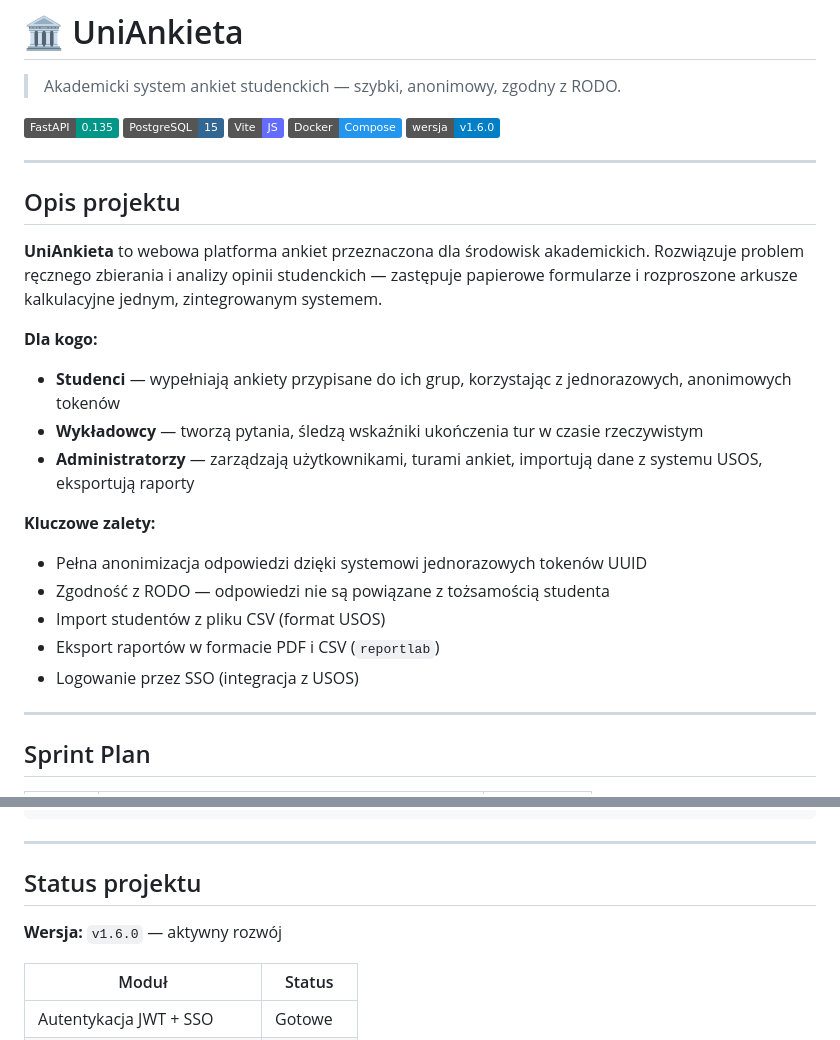
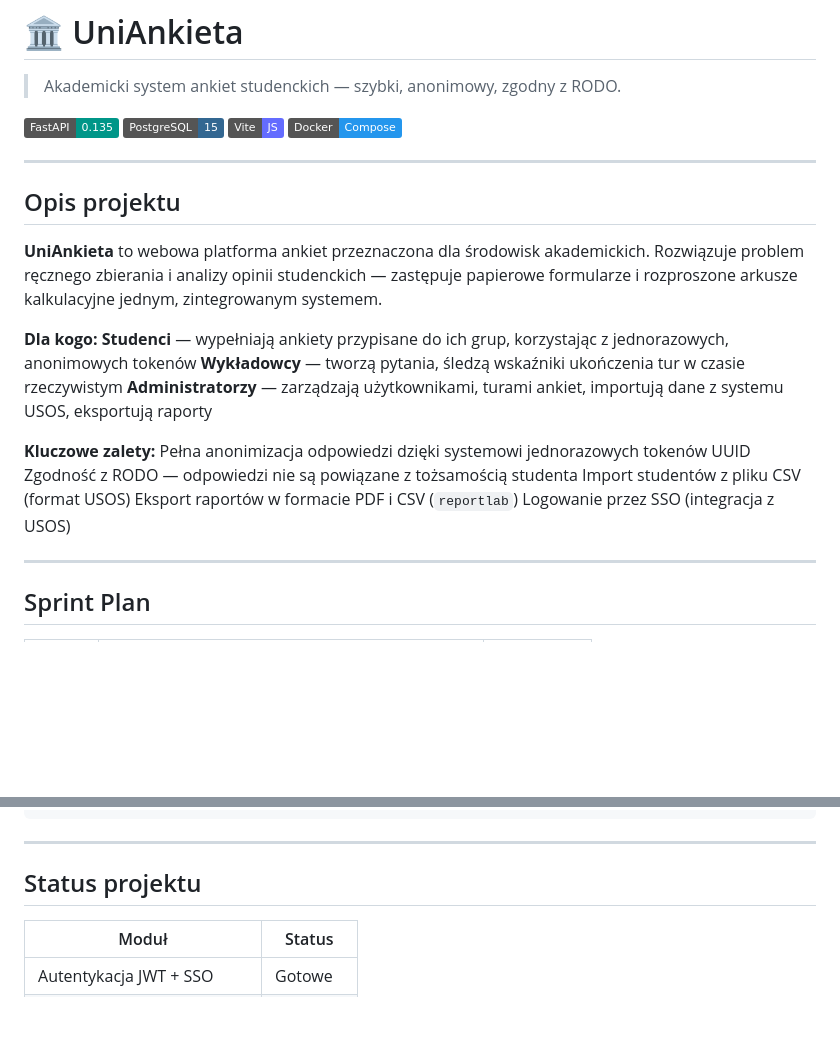
Before and after one commit to Terpow/UniAnkieta, a Markdown page: README.md, 2 parts joined by grey strips. GitHub-like rendering; badges without logos; blank space fills up the shorter version.

```diff
--- a/README.md
+++ b/README.md
@@ -5,7 +5,7 @@
 [![PostgreSQL](https://img.shields.io/badge/PostgreSQL-15-336791?logo=postgresql)](https://www.postgresql.org/)
 [![Vite](https://img.shields.io/badge/Vite-JS-646CFF?logo=vite)](https://vitejs.dev/)
 [![Docker](https://img.shields.io/badge/Docker-Compose-2496ED?logo=docker)](https://docs.docker.com/compose/)
-[![Wersja](https://img.shields.io/badge/wersja-v1.6.0-blue)]()
+
 
 ---
 
@@ -14,16 +14,16 @@
 **UniAnkieta** to webowa platforma ankiet przeznaczona dla środowisk akademickich. Rozwiązuje problem ręcznego zbierania i analizy opinii studenckich — zastępuje papierowe formularze i rozproszone arkusze kalkulacyjne jednym, zintegrowanym systemem.
 
 **Dla kogo:**
--  **Studenci** — wypełniają ankiety przypisane do ich grup, korzystając z jednorazowych, anonimowych tokenów
--  **Wykładowcy** — tworzą pytania, śledzą wskaźniki ukończenia tur w czasie rzeczywistym
--  **Administratorzy** — zarządzają użytkownikami, turami ankiet, importują dane z systemu USOS, eksportują raporty
+**Studenci** — wypełniają ankiety przypisane do ich grup, korzystając z jednorazowych, anonimowych tokenów
+**Wykładowcy** — tworzą pytania, śledzą wskaźniki ukończenia tur w czasie rzeczywistym
+**Administratorzy** — zarządzają użytkownikami, turami ankiet, importują dane z systemu USOS, eksportują raporty
 
 **Kluczowe zalety:**
-- Pełna anonimizacja odpowiedzi dzięki systemowi jednorazowych tokenów UUID
-- Zgodność z RODO — odpowiedzi nie są powiązane z tożsamością studenta
-- Import studentów z pliku CSV (format USOS)
-- Eksport raportów w formacie PDF i CSV (`reportlab`)
-- Logowanie przez SSO (integracja z USOS)
+Pełna anonimizacja odpowiedzi dzięki systemowi jednorazowych tokenów UUID
+Zgodność z RODO — odpowiedzi nie są powiązane z tożsamością studenta
+Import studentów z pliku CSV (format USOS)
+Eksport raportów w formacie PDF i CSV (`reportlab`)
+Logowanie przez SSO (integracja z USOS)
 
 ---
 
@@ -403,7 +403,7 @@ Pełna interaktywna dokumentacja Swagger UI dostępna pod: `http://localhost:800
 
 ## Status projektu
 
-**Wersja:** `v1.6.0` — aktywny rozwój
+
 
 | Moduł                          | Status        |
 |--------------------------------|---------------|
```
Also changed, not shown: other parts of README.md (+43 -43 lines).
